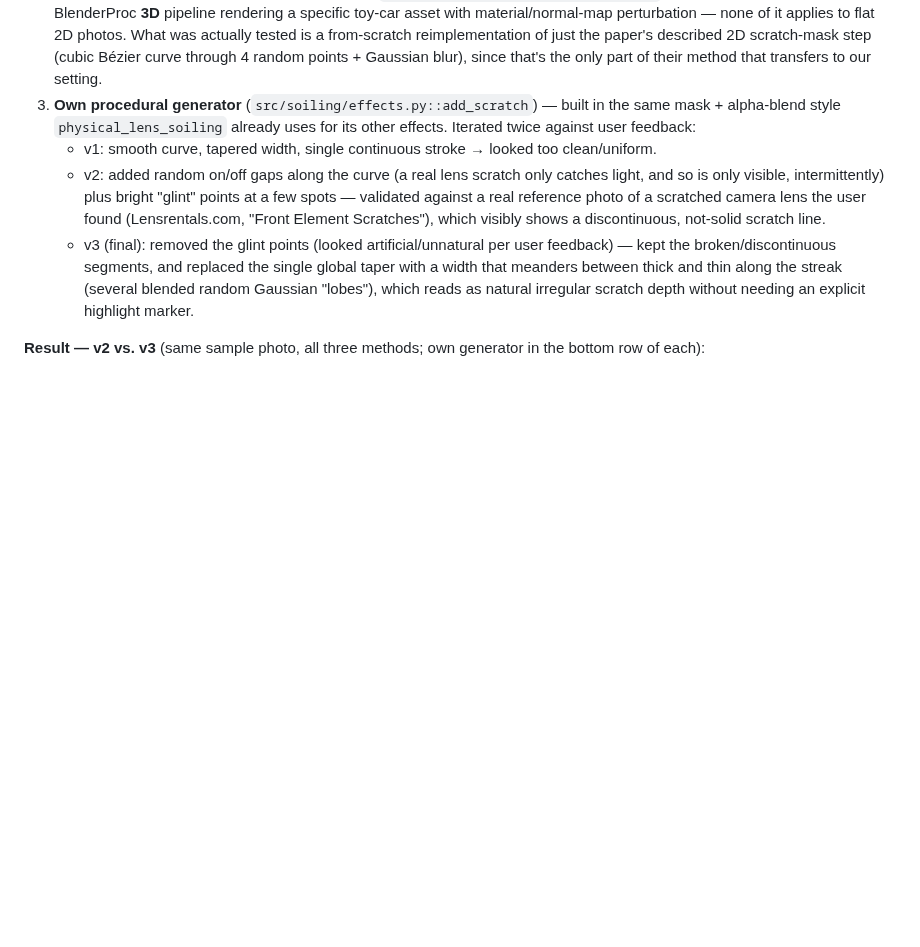
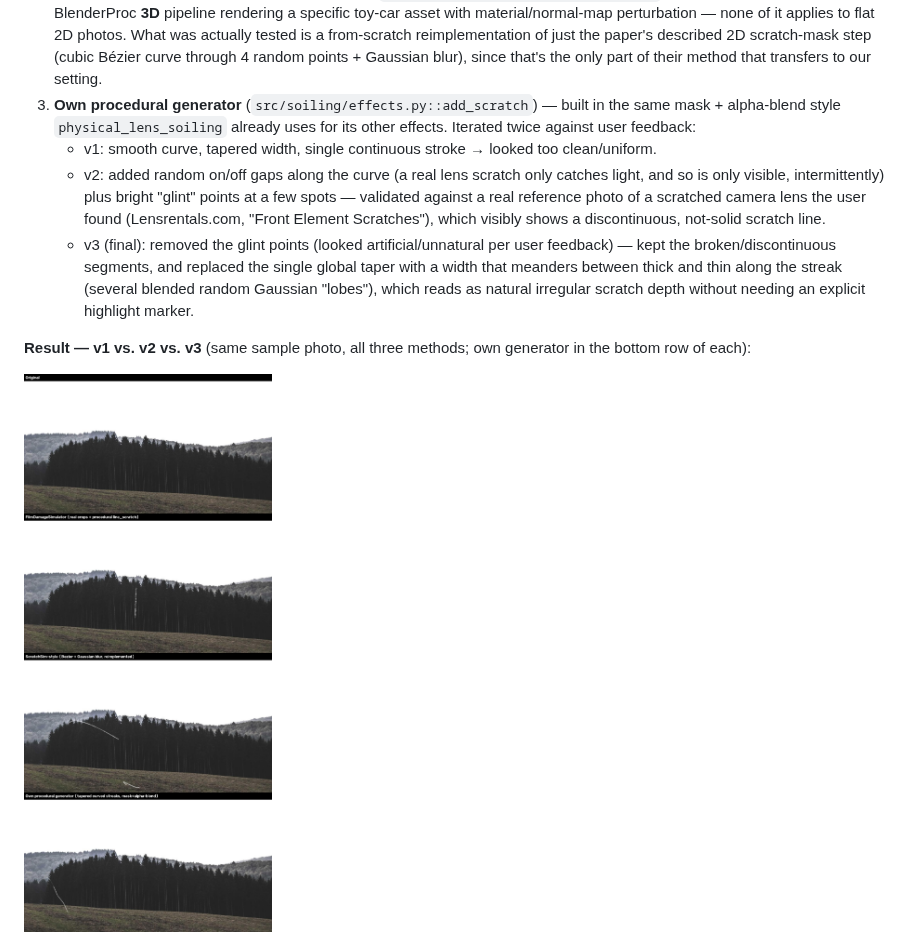
Before and after one commit to pelemele1/Farhad_Vaseghi_MA, a Markdown page: docs/development_log.md, the part around the change. GitHub-like rendering; pictures changed too: docs/images/scratch_comparison_v1_initial.jpg (added); blank space fills up the shorter version.

Commit message:
Add missing v1 comparison image to dev log
The log described the v1 -> v2 -> v3 iteration in prose but only had
images for v2/v3. Adds the v1 (single continuous stroke) screenshot so
all three iterations are visually documented.

```diff
--- a/docs/development_log.md
+++ b/docs/development_log.md
@@ -60,8 +60,10 @@ before committing to any of them for the full dataset build.
      Gaussian "lobes"), which reads as natural irregular scratch depth without needing an
      explicit highlight marker.
 
-**Result — v2 vs. v3** (same sample photo, all three methods; own generator in the bottom
-row of each):
+**Result — v1 vs. v2 vs. v3** (same sample photo, all three methods; own generator in the
+bottom row of each):
+
+![v1: smooth tapered curve, single continuous stroke, too clean/uniform](images/scratch_comparison_v1_initial.jpg)
 
 ![v2: broken segments + glint points, rejected as artificial](images/scratch_comparison_v2_with_glints.jpg)
 
```
